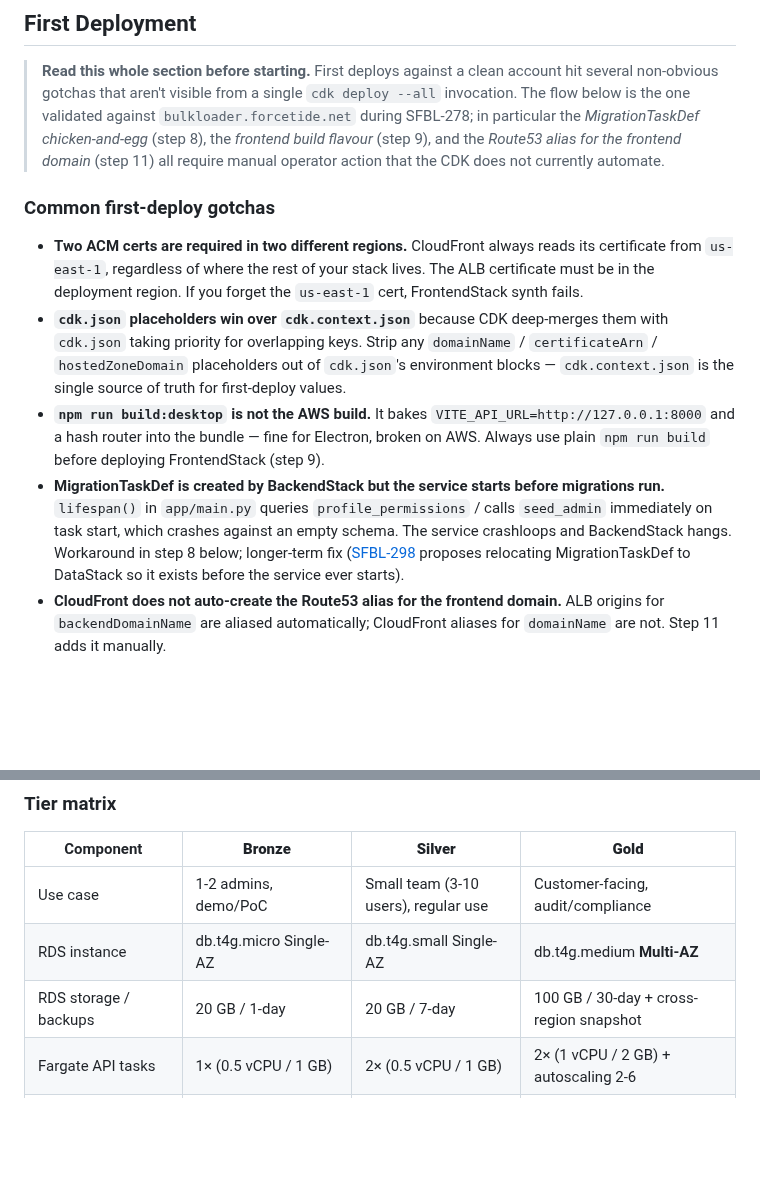
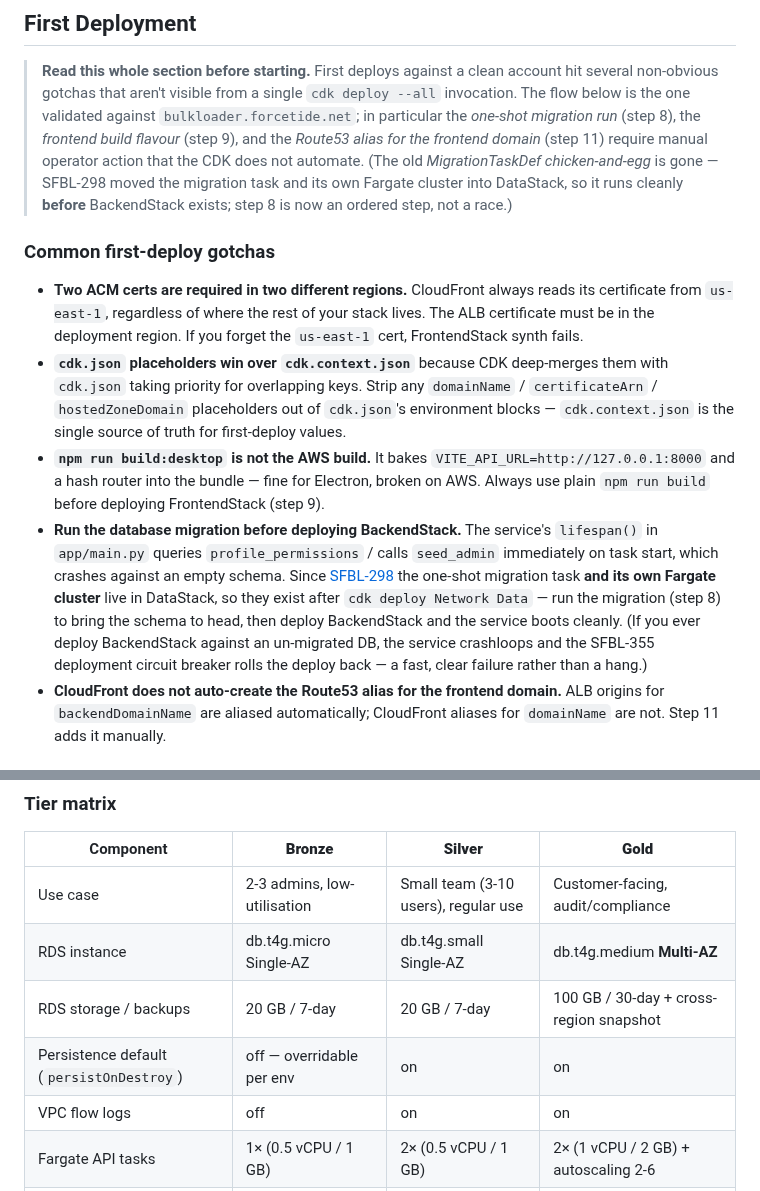
Before and after one commit to eelywasa/sf-bulk-loader, a Markdown page: docs/deployment/aws.md, 2 parts joined by grey strips. GitHub-like rendering; blank space fills up the shorter version.

```diff
--- a/docs/deployment/aws.md
+++ b/docs/deployment/aws.md
@@ -185,10 +185,13 @@ for hosted distributions.
 > **Read this whole section before starting.** First deploys against a clean
 > account hit several non-obvious gotchas that aren't visible from a single
 > `cdk deploy --all` invocation. The flow below is the one validated against
-> `bulkloader.forcetide.net` during SFBL-278; in particular the
-> *MigrationTaskDef chicken-and-egg* (step 8), the *frontend build flavour*
-> (step 9), and the *Route53 alias for the frontend domain* (step 11) all
-> require manual operator action that the CDK does not currently automate.
+> `bulkloader.forcetide.net`; in particular the *one-shot migration run*
+> (step 8), the *frontend build flavour* (step 9), and the *Route53 alias for
+> the frontend domain* (step 11) require manual operator action that the CDK
+> does not automate. (The old *MigrationTaskDef chicken-and-egg* is gone —
+> SFBL-298 moved the migration task and its own Fargate cluster into DataStack,
+> so it runs cleanly **before** BackendStack exists; step 8 is now an ordered
+> step, not a race.)
 
 ### Common first-deploy gotchas
 
@@ -205,14 +208,16 @@ for hosted distributions.
   `VITE_API_URL=http://127.0.0.1:8000` and a hash router into the bundle
   — fine for Electron, broken on AWS. Always use plain `npm run build`
   before deploying FrontendStack (step 9).
-- **MigrationTaskDef is created by BackendStack but the service starts
-  before migrations run.** `lifespan()` in `app/main.py` queries
-  `profile_permissions` / calls `seed_admin` immediately on task start,
-  which crashes against an empty schema. The service crashloops and
-  BackendStack hangs. Workaround in step 8 below; longer-term fix
-  ([SFBL-298](https://matthew-jenkin.atlassian.net/browse/SFBL-298)
-  proposes relocating MigrationTaskDef to DataStack so it exists before
-  the service ever starts).
+- **Run the database migration before deploying BackendStack.** The
+  service's `lifespan()` in `app/main.py` queries `profile_permissions` /
+  calls `seed_admin` immediately on task start, which crashes against an
+  empty schema. Since [SFBL-298](https://matthew-jenkin.atlassian.net/browse/SFBL-298)
+  the one-shot migration task **and its own Fargate cluster** live in
+  DataStack, so they exist after `cdk deploy Network Data` — run the
+  migration (step 8) to bring the schema to head, then deploy BackendStack
+  and the service boots cleanly. (If you ever deploy BackendStack against an
+  un-migrated DB, the service crashloops and the SFBL-355 deployment circuit
+  breaker rolls the deploy back — a fast, clear failure rather than a hang.)
 - **CloudFront does not auto-create the Route53 alias for the frontend
   domain.** ALB origins for `backendDomainName` are aliased automatically;
   CloudFront aliases for `domainName` are not. Step 11 adds it manually.
@@ -896,9 +901,11 @@ on-demand, USD/month**, post-Free-Tier. Adjust by ~−10% for `us-east-1`, ~+10%
 
 | Component | **Bronze** | **Silver** | **Gold** |
 |---|---|---|---|
-| Use case | 1-2 admins, demo/PoC | Small team (3-10 users), regular use | Customer-facing, audit/compliance |
+| Use case | 2-3 admins, low-utilisation | Small team (3-10 users), regular use | Customer-facing, audit/compliance |
 | RDS instance | db.t4g.micro Single-AZ | db.t4g.small Single-AZ | db.t4g.medium **Multi-AZ** |
-| RDS storage / backups | 20 GB / 1-day | 20 GB / 7-day | 100 GB / 30-day + cross-region snapshot |
+| RDS storage / backups | 20 GB / 7-day | 20 GB / 7-day | 100 GB / 30-day + cross-region snapshot |
+| Persistence default (`persistOnDestroy`) | off — overridable per env | on | on |
+| VPC flow logs | off | on | on |
 | Fargate API tasks | 1× (0.5 vCPU / 1 GB) | 2× (0.5 vCPU / 1 GB) | 2× (1 vCPU / 2 GB) + autoscaling 2-6 |
 | Fargate worker tier | none (orchestrator runs in API task) | none | 2× (1 vCPU / 2 GB) + queue-depth autoscaling |
 | Redis (rate-limit + arq) | none — per-process limiter | none — per-process limiter | ElastiCache cache.t4g.small Multi-AZ |
```
Also changed, not shown: docs/ci.md (+10 -5 lines), docs/development.md (+13 -0 lines).
